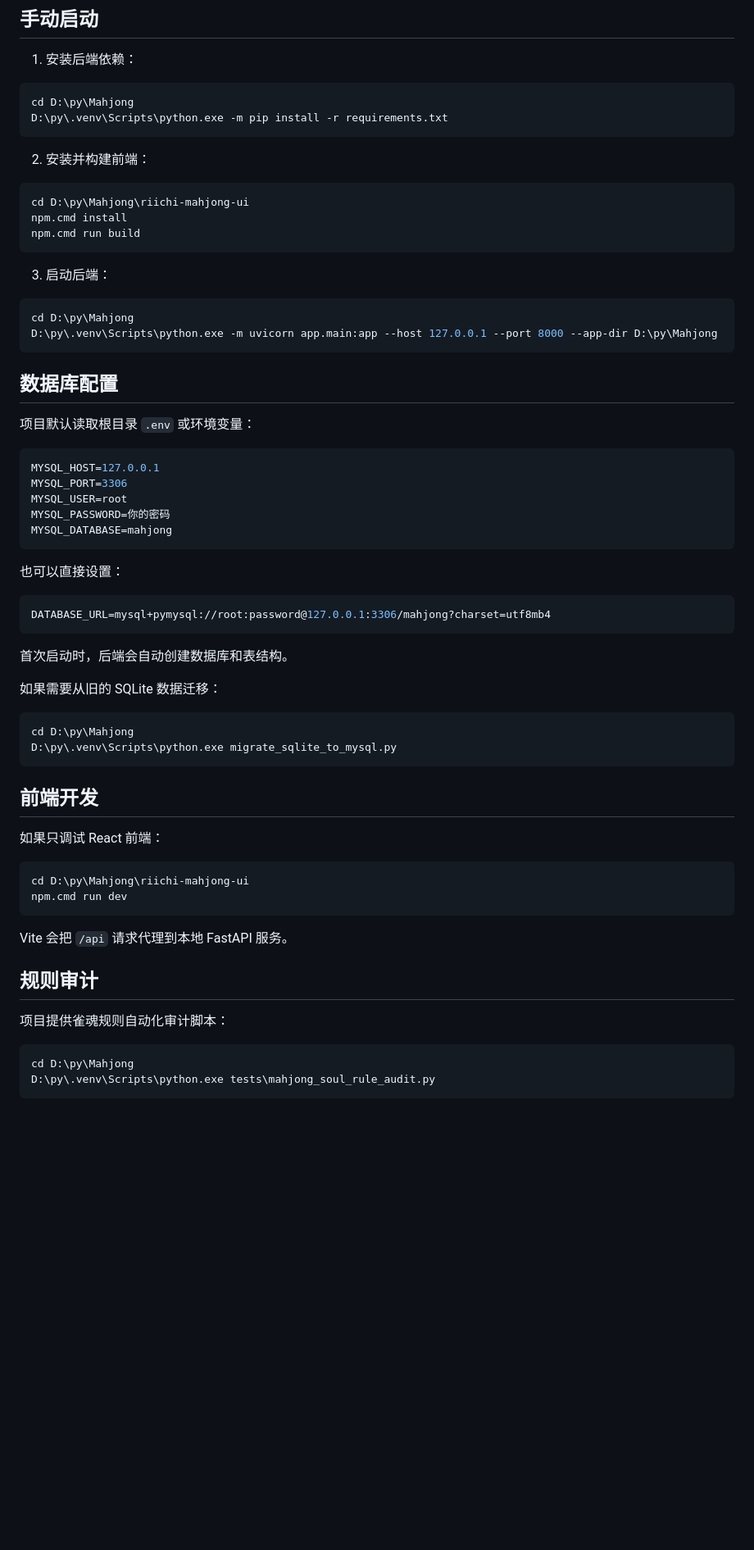
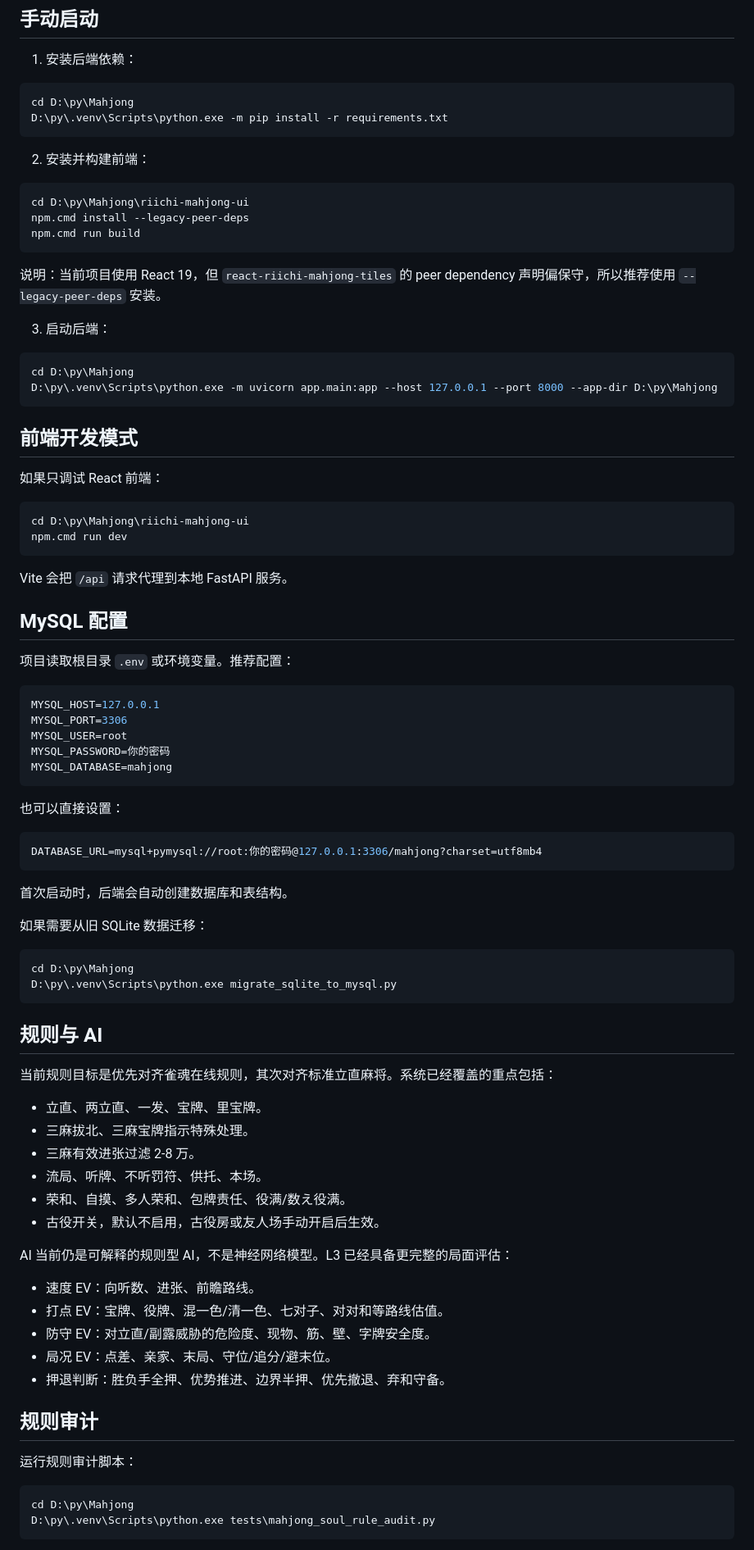
Before and after one commit to 1310097824-sys/Mahjong, a Markdown page: README.md, the part around one of its changes. Shown at 82% size. Drawn GitHub-style; blank space fills up the shorter version.

````diff
--- a/README.md
+++ b/README.md
@@ -59,9 +103,11 @@ D:\py\.venv\Scripts\python.exe -m pip install -r requirements.txt
 
 ```powershell
 cd D:\py\Mahjong\riichi-mahjong-ui
-npm.cmd install
+npm.cmd install --legacy-peer-deps
 npm.cmd run build
 ```
+
+说明：当前项目使用 React 19，但 `react-riichi-mahjong-tiles` 的 peer dependency 声明偏保守，所以推荐使用 `--legacy-peer-deps` 安装。
 
 3. 启动后端：
 
@@ -70,34 +116,7 @@ cd D:\py\Mahjong
 D:\py\.venv\Scripts\python.exe -m uvicorn app.main:app --host 127.0.0.1 --port 8000 --app-dir D:\py\Mahjong
 ```
 
-## 数据库配置
-
-项目默认读取根目录 `.env` 或环境变量：
-
-```powershell
-MYSQL_HOST=127.0.0.1
-MYSQL_PORT=3306
-MYSQL_USER=root
-MYSQL_PASSWORD=你的密码
-MYSQL_DATABASE=mahjong
-```
-
-也可以直接设置：
-
-```powershell
-DATABASE_URL=mysql+pymysql://root:password@127.0.0.1:3306/mahjong?charset=utf8mb4
-```
-
-首次启动时，后端会自动创建数据库和表结构。
-
-如果需要从旧的 SQLite 数据迁移：
-
-```powershell
-cd D:\py\Mahjong
-D:\py\.venv\Scripts\python.exe migrate_sqlite_to_mysql.py
-```
-
-## 前端开发
+## 前端开发模式
 
 如果只调试 React 前端：
 
@@ -108,9 +127,55 @@ npm.cmd run dev
 
 Vite 会把 `/api` 请求代理到本地 FastAPI 服务。
 
+## MySQL 配置
+
+项目读取根目录 `.env` 或环境变量。推荐配置：
+
+```env
+MYSQL_HOST=127.0.0.1
+MYSQL_PORT=3306
+MYSQL_USER=root
+MYSQL_PASSWORD=你的密码
+MYSQL_DATABASE=mahjong
+```
+
+也可以直接设置：
+
+```env
+DATABASE_URL=mysql+pymysql://root:你的密码@127.0.0.1:3306/mahjong?charset=utf8mb4
+```
+
+首次启动时，后端会自动创建数据库和表结构。
+
+如果需要从旧 SQLite 数据迁移：
+
+```powershell
+cd D:\py\Mahjong
+D:\py\.venv\Scripts\python.exe migrate_sqlite_to_mysql.py
+```
+
+## 规则与 AI
+
+当前规则目标是优先对齐雀魂在线规则，其次对齐标准立直麻将。系统已经覆盖的重点包括：
+
+- 立直、两立直、一发、宝牌、里宝牌。
+- 三麻拔北、三麻宝牌指示特殊处理。
+- 三麻有效进张过滤 2-8 万。
+- 流局、听牌、不听罚符、供托、本场。
+- 荣和、自摸、多人荣和、包牌责任、役满/数え役满。
+- 古役开关，默认不启用，古役房或友人场手动开启后生效。
+
+AI 当前仍是可解释的规则型 AI，不是神经网络模型。L3 已经具备更完整的局面评估：
+
+- 速度 EV：向听数、进张、前瞻路线。
+- 打点 EV：宝牌、役牌、混一色/清一色、七对子、对对和等路线估值。
+- 防守 EV：对立直/副露威胁的危险度、现物、筋、壁、字牌安全度。
+- 局况 EV：点差、亲家、末局、守位/追分/避末位。
+- 押退判断：胜负手全押、优势推进、边界半押、优先撤退、弃和守备。
+
 ## 规则审计
 
-项目提供雀魂规则自动化审计脚本：
+运行规则审计脚本：
 
 ```powershell
 cd D:\py\Mahjong
````
Also changed, not shown: other parts of README.md (+91 -22 lines).
